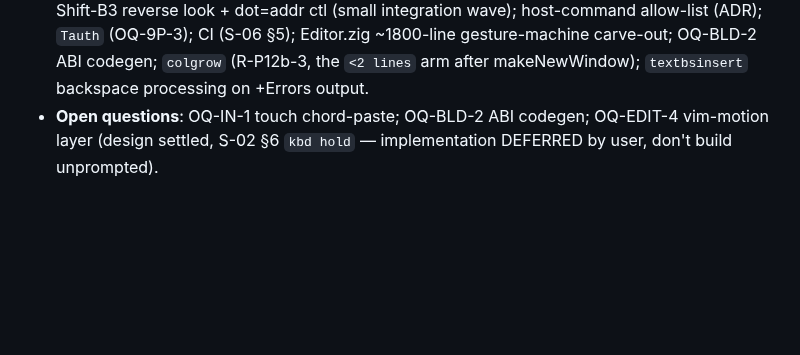
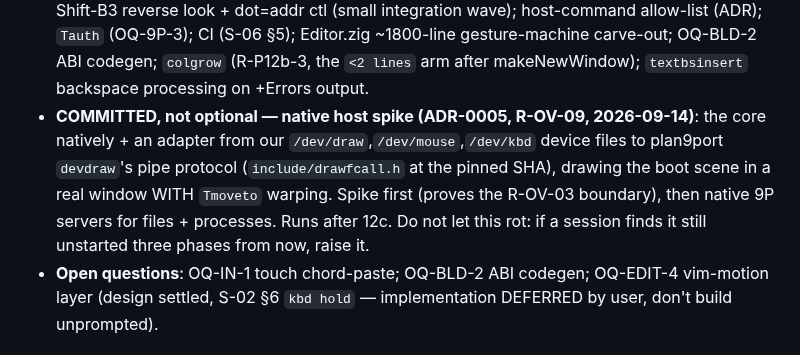
Before and after one commit to larryr/snarf, a Markdown page: agents/HANDOFF.md, the part around the change. GitHub-like rendering; blank space fills up the shorter version.

Commit message:
handoff: native host spike committed to backlog (ADR-0005)

```diff
--- a/agents/HANDOFF.md
+++ b/agents/HANDOFF.md
@@ -85,6 +85,12 @@ authorization for this file only). Prune freely — git keeps history.
   (ADR); `Tauth` (OQ-9P-3); CI (S-06 §5); Editor.zig ~1800-line gesture-machine
   carve-out; OQ-BLD-2 ABI codegen; `colgrow` (R-P12b-3, the `<2 lines` arm after
   makeNewWindow); `textbsinsert` backspace processing on +Errors output.
+- **COMMITTED, not optional — native host spike (ADR-0005, R-OV-09, 2026-09-14)**: the
+  core natively + an adapter from our `/dev/draw`,`/dev/mouse`,`/dev/kbd` device files to
+  plan9port `devdraw`'s pipe protocol (`include/drawfcall.h` at the pinned SHA), drawing
+  the boot scene in a real window WITH `Tmoveto` warping. Spike first (proves the R-OV-03
+  boundary), then native 9P servers for files + processes. Runs after 12c. Do not let
+  this rot: if a session finds it still unstarted three phases from now, raise it.
 - **Open questions**: OQ-IN-1 touch chord-paste; OQ-BLD-2 ABI codegen; OQ-EDIT-4
   vim-motion layer (design settled, S-02 §6 `kbd hold` — implementation DEFERRED by
   user, don't build unprompted).
```
